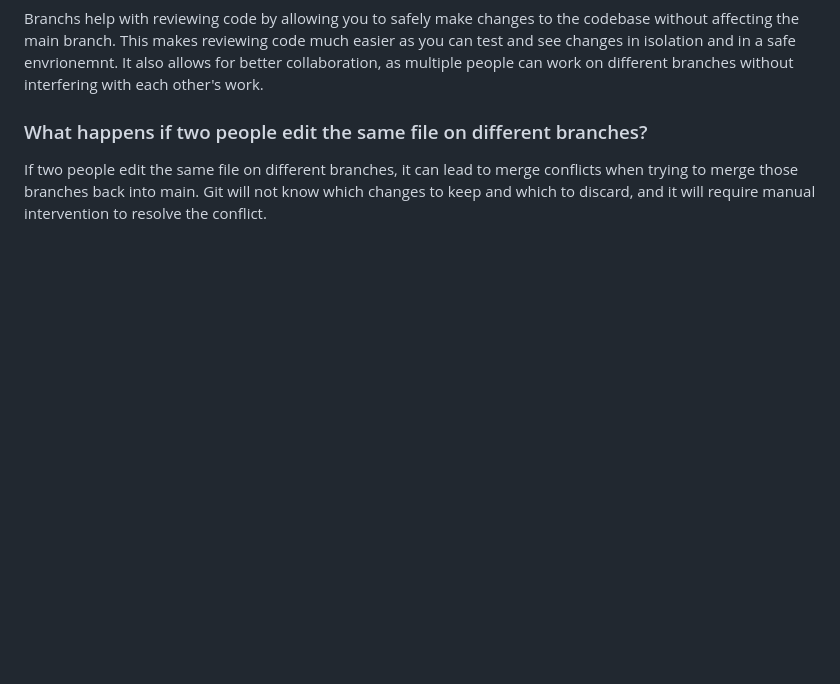
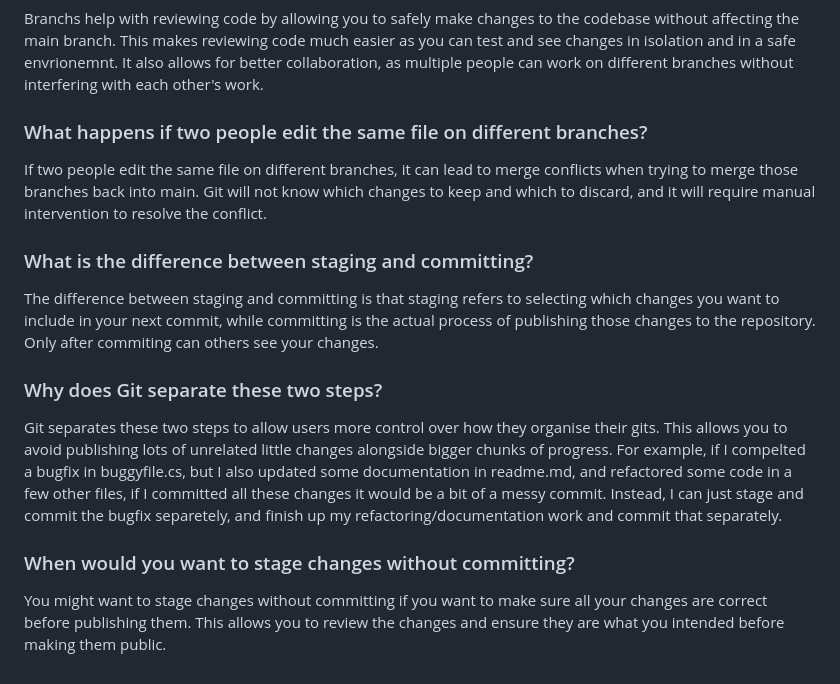
Before and after one commit to finnleyjasper/finnley-intern-repo, a Markdown page: 3. Learn Git/git_understanding.md, the part around the change. Rendered like a GitHub page; blank space fills up the shorter version.

Commit message:
Completed 3.6

```diff
--- a/3. Learn Git/git_understanding.md
+++ b/3. Learn Git/git_understanding.md
@@ -50,3 +50,12 @@ Branchs help with reviewing code by allowing you to safely make changes to the c
 
 ### What happens if two people edit the same file on different branches?
 If two people edit the same file on different branches, it can lead to merge conflicts when trying to merge those branches back into main. Git will not know which changes to keep and which to discard, and it will require manual intervention to resolve the conflict.
+
+### What is the difference between staging and committing?
+The difference between staging and committing is that staging refers to selecting which changes you want to include in your next commit, while committing is the actual process of publishing those changes to the repository. Only after commiting can others see your changes.
+
+### Why does Git separate these two steps?
+Git separates these two steps to allow users more control over how they organise their gits. This allows you to avoid publishing lots of unrelated little changes alongside bigger chunks of progress. For example, if I compelted a bugfix in buggyfile.cs, but I also updated some documentation in readme.md, and refactored some code in a few other files, if I committed all these changes it would be a bit of a messy commit. Instead, I can just stage and commit the bugfix separetely, and finish up my refactoring/documentation work and commit that separately.
+
+### When would you want to stage changes without committing?
+You might want to stage changes without committing if you want to make sure all your changes are correct before publishing them. This allows you to review the changes and ensure they are what you intended before making them public.
```
